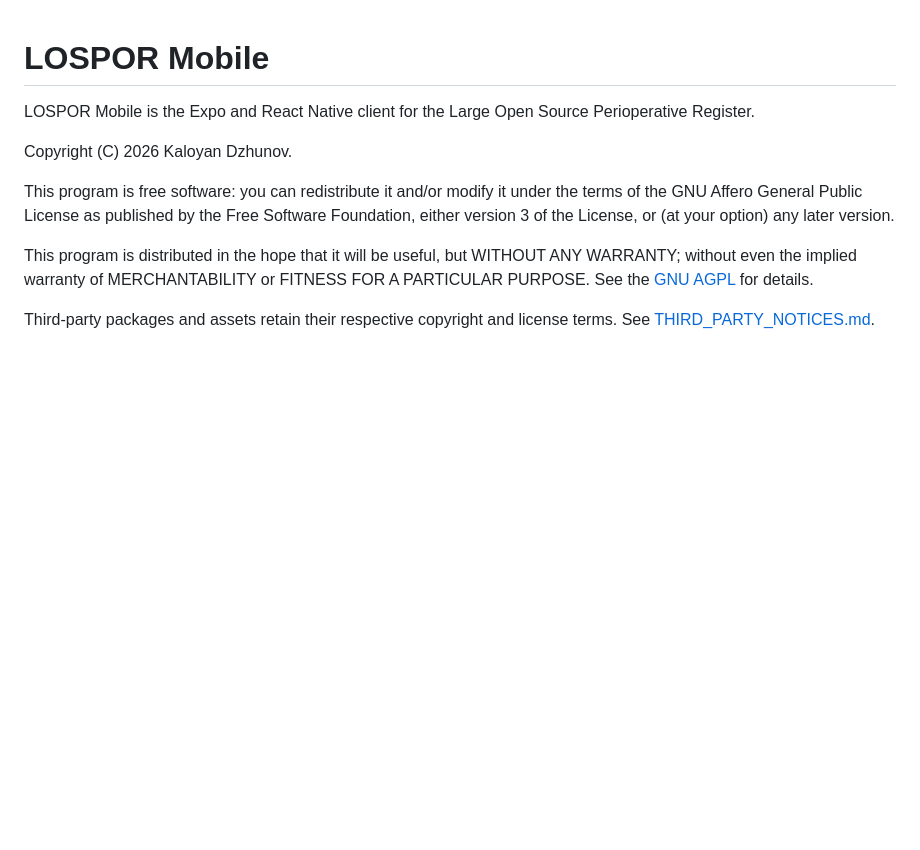
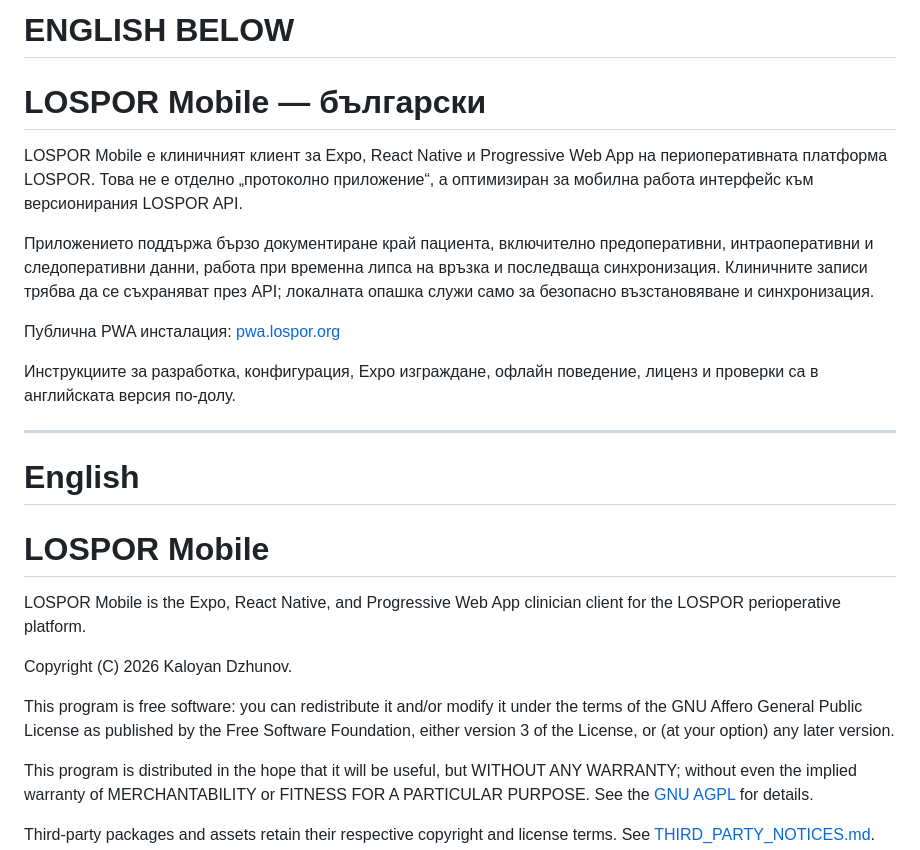
Before and after one commit to kaloyandjunow-prog/lospor-mobile, a Markdown page: README.md, the part around the change. Drawn GitHub-style; blank space fills up the shorter version.

Commit message:
Add Bulgarian-first repository documentation (#33)
Introduce each LOSPOR repository in Bulgarian, keep the full English
documentation below a clear language marker, and correct obsolete product
positioning where applicable.

```diff
--- a/README.md
+++ b/README.md
@@ -1,7 +1,31 @@
+# ENGLISH BELOW
+
+# LOSPOR Mobile — български
+
+LOSPOR Mobile е клиничният клиент за Expo, React Native и Progressive Web App
+на периоперативната платформа LOSPOR. Това не е отделно „протоколно
+приложение“, а оптимизиран за мобилна работа интерфейс към версионирания
+LOSPOR API.
+
+Приложението поддържа бързо документиране край пациента, включително
+предоперативни, интраоперативни и следоперативни данни, работа при временна
+липса на връзка и последваща синхронизация. Клиничните записи трябва да се
+съхраняват през API; локалната опашка служи само за безопасно възстановяване и
+синхронизация.
+
+Публична PWA инсталация: [pwa.lospor.org](https://pwa.lospor.org)
+
+Инструкциите за разработка, конфигурация, Expo изграждане, офлайн поведение,
+лиценз и проверки са в английската версия по-долу.
+
+---
+
+# English
+
 # LOSPOR Mobile
 
-LOSPOR Mobile is the Expo and React Native client for the Large Open Source
-Perioperative Register.
+LOSPOR Mobile is the Expo, React Native, and Progressive Web App clinician
+client for the LOSPOR perioperative platform.
 
 Copyright (C) 2026 Kaloyan Dzhunov.
 
```
